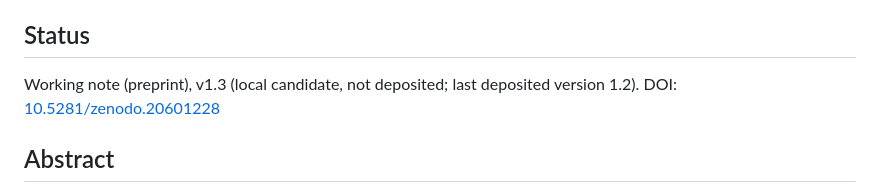
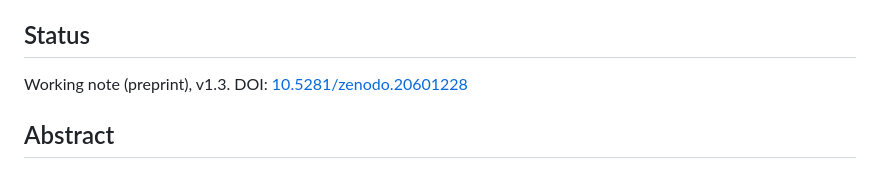
Before and after one commit to Cosmochrony/angular-amplitude-reduction, a Markdown page: README.md, the part around the change. Rendered like a GitHub page.

Commit message:
AAR 1.3: README status line (release)

```diff
--- a/README.md
+++ b/README.md
@@ -4,7 +4,7 @@ J. Beau, Independent Researcher, France
 
 ## Status
 
-Working note (preprint), v1.3 (local candidate, not deposited; last deposited version 1.2). DOI: [10.5281/zenodo.20601228](https://doi.org/10.5281/zenodo.20601228)
+Working note (preprint), v1.3. DOI: [10.5281/zenodo.20601228](https://doi.org/10.5281/zenodo.20601228)
 
 ## Abstract
 
```
